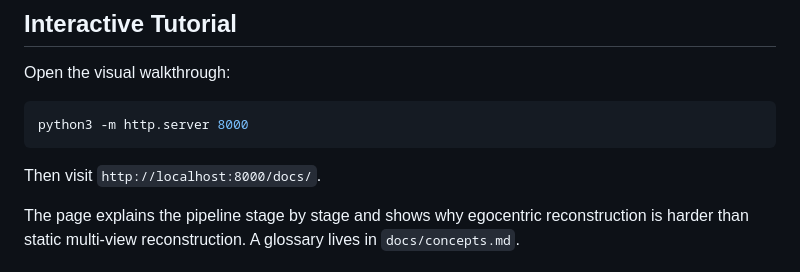
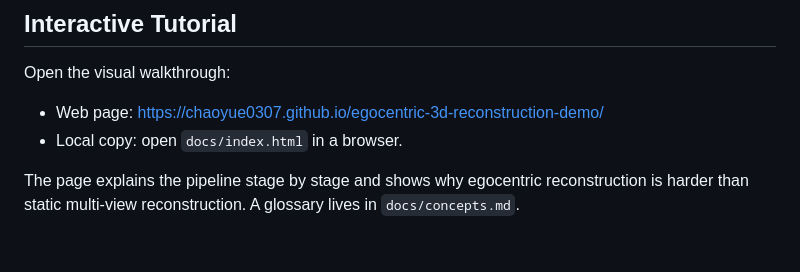
Before and after one commit to ChaoYue0307/egocentric-3d-reconstruction-demo, a Markdown page: README.md, the part around the change. GitHub-like rendering.

Commit message:
Link reconstruction tutorial webpage
Point readers to the hosted interactive walkthrough and remove local-server wording from the README.

Co-authored-by: Cursor <cursoragent@cursor.com>

````diff
--- a/README.md
+++ b/README.md
@@ -12,11 +12,8 @@ failure cases for egocentric footage.
 
 Open the visual walkthrough:
 
-```bash
-python3 -m http.server 8000
-```
-
-Then visit `http://localhost:8000/docs/`.
+- Web page: https://chaoyue0307.github.io/egocentric-3d-reconstruction-demo/
+- Local copy: open `docs/index.html` in a browser.
 
 The page explains the pipeline stage by stage and shows why egocentric
 reconstruction is harder than static multi-view reconstruction. A glossary lives
````
